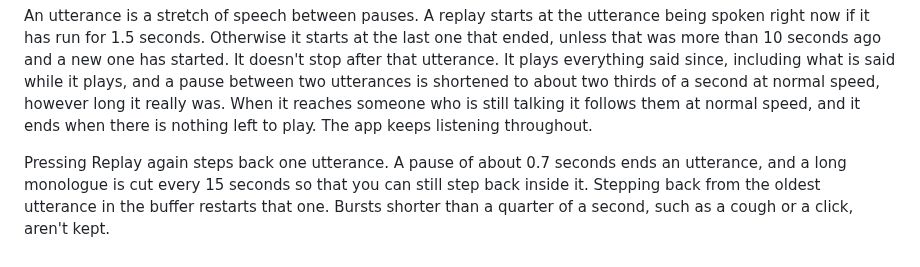
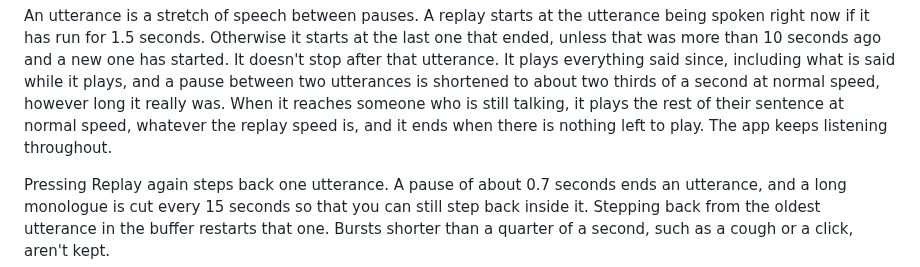
Before and after one commit to Roboroads/repeat-that, a Markdown page: docs/guide.md, the part around the change. Rendered like a GitHub page.

Commit message:
docs(guide): say that only the sentence still being spoken plays at normal speed

```diff
--- a/docs/guide.md
+++ b/docs/guide.md
@@ -80,8 +80,8 @@ An utterance is a stretch of speech between pauses. A replay starts at the utter
 run for 1.5 seconds. Otherwise it starts at the last one that ended, unless that was more than 10 seconds ago and a new
 one has started. It doesn't stop after that utterance. It plays everything said since, including what is said while it
 plays, and a pause between two utterances is shortened to about two thirds of a second at normal speed, however long it
-really was. When it reaches someone who is still talking it follows them at normal speed, and it ends when there is
-nothing left to play. The app keeps listening throughout.
+really was. When it reaches someone who is still talking, it plays the rest of their sentence at normal speed, whatever
+the replay speed is, and it ends when there is nothing left to play. The app keeps listening throughout.
 
 Pressing Replay again steps back one utterance. A pause of about 0.7 seconds ends an utterance, and a long monologue is
 cut every 15 seconds so that you can still step back inside it. Stepping back from the oldest utterance in the buffer
```
